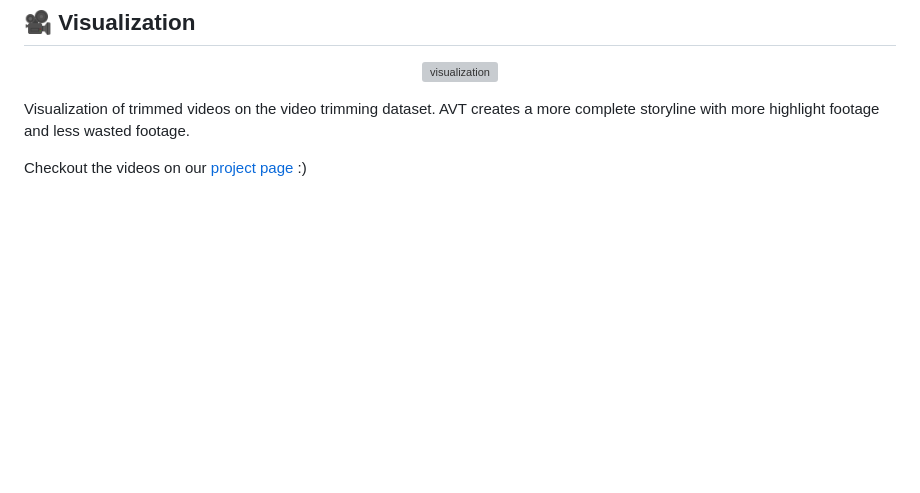
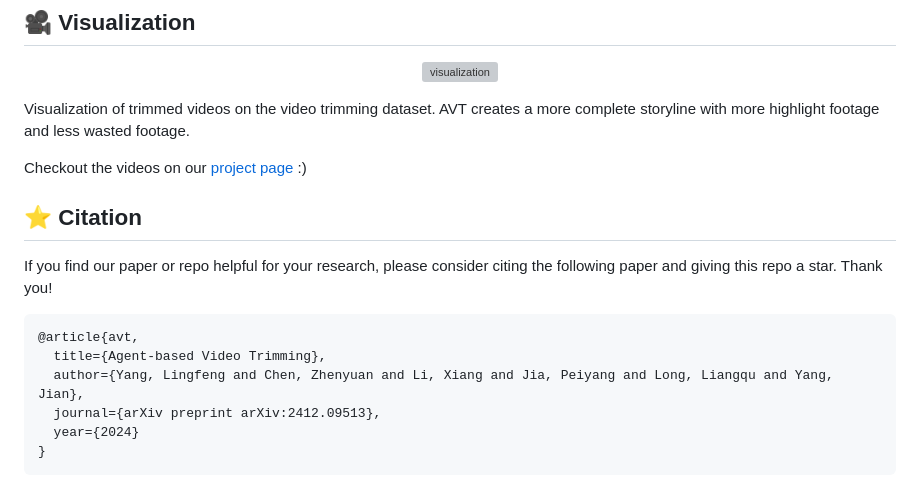
Before and after one commit to ylingfeng/AVT, a Markdown page: README.md, the part around the change. Drawn GitHub-style; blank space fills up the shorter version; grey boxes are pictures that could not be loaded.

````diff
--- a/README.md
+++ b/README.md
@@ -93,3 +93,15 @@ This command would generate `./data/avt/output/evaluation`.
 </p>
 
 Checkout the videos on our [project page](https://ylingfeng.github.io/AVT/) :)
+
+## ⭐ Citation
+If you find our paper or repo helpful for your research, please consider citing the following paper and giving this repo a star. Thank you!
+
+```
+@article{avt,
+  title={Agent-based Video Trimming},
+  author={Yang, Lingfeng and Chen, Zhenyuan and Li, Xiang and Jia, Peiyang and Long, Liangqu and Yang, Jian},
+  journal={arXiv preprint arXiv:2412.09513},
+  year={2024}
+}
+```
````
